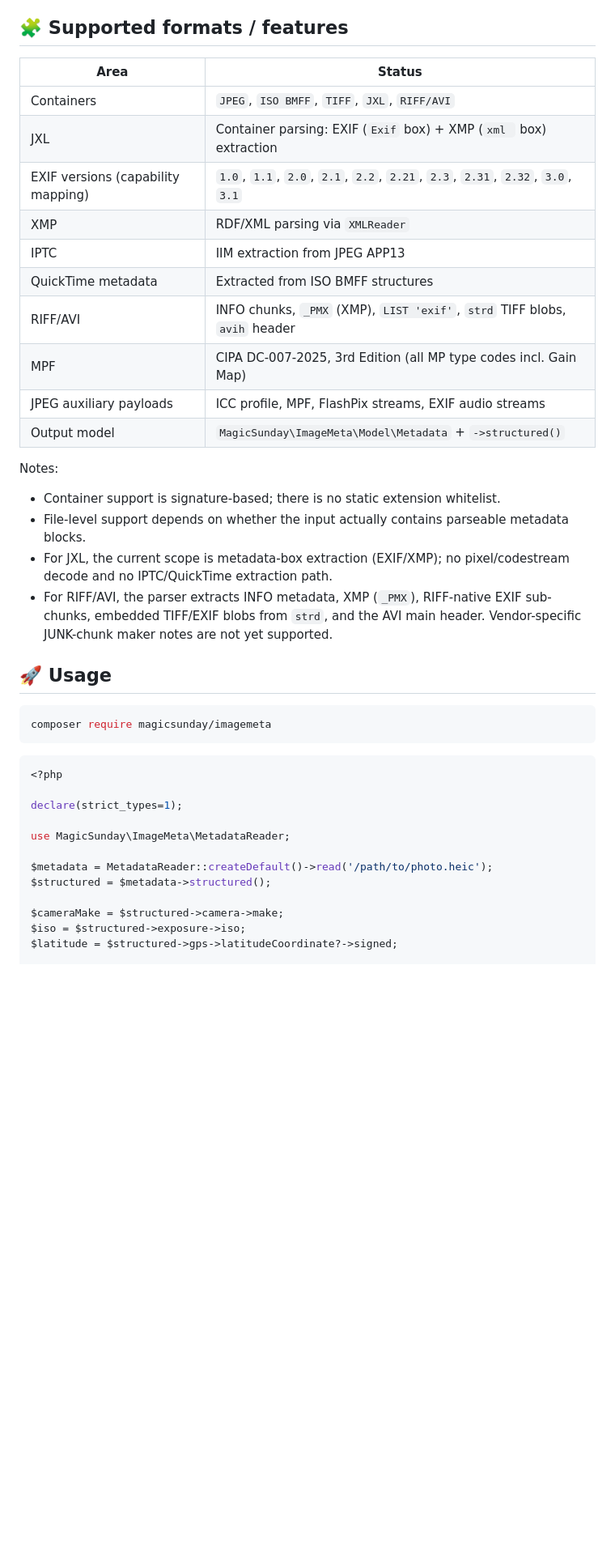
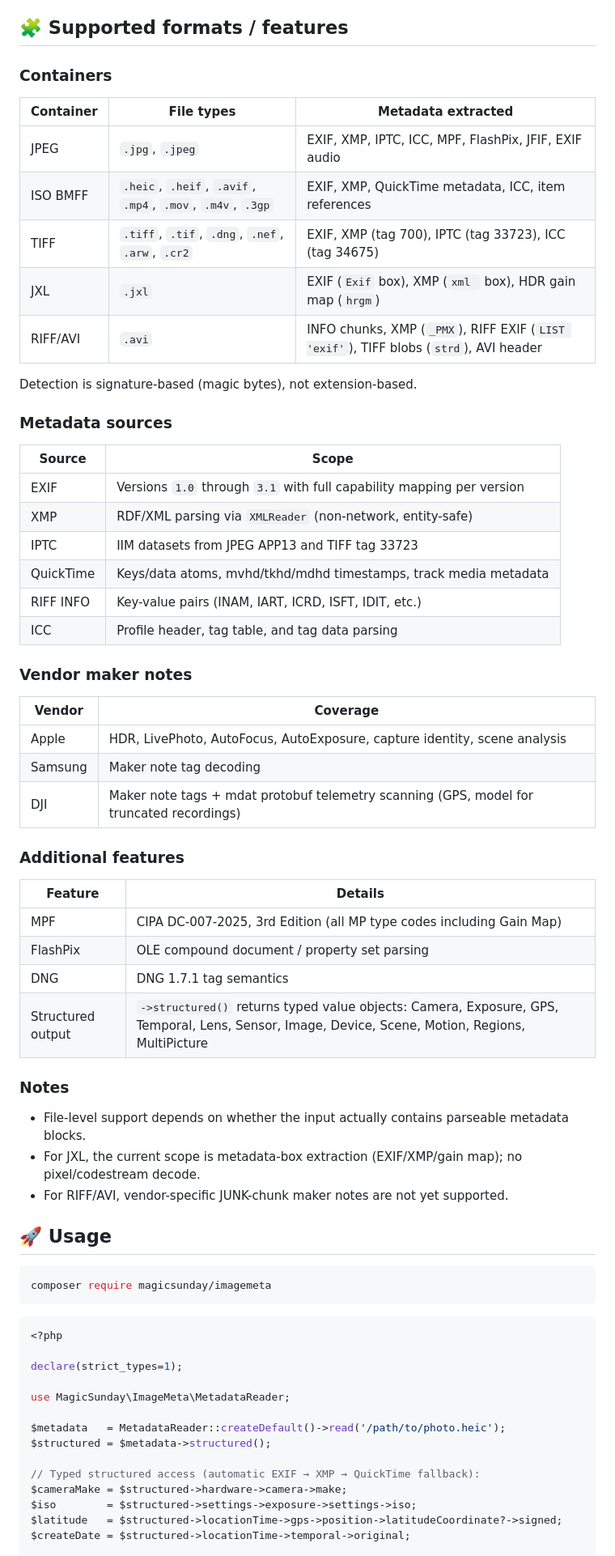
Before and after one commit to magicsunday/imagemeta, a Markdown page: README.md, the part around one of its changes. Shown at 81% size. Drawn GitHub-style; blank space fills up the shorter version.

Commit message:
GH-0: Rewrite supported formats, fix Usage property paths, expand Development section

```diff
--- a/README.md
+++ b/README.md
@@ -73,25 +73,51 @@ PHP's built-in `exif_read_data()` is limited to JPEG/TIFF EXIF tags and returns
 
 ## 🧩 Supported formats / features
 
-| Area                               | Status                                                                  |
-|------------------------------------|-------------------------------------------------------------------------|
-| Containers                         | `JPEG`, `ISO BMFF`, `TIFF`, `JXL`, `RIFF/AVI`                           |
-| JXL                                | Container parsing: EXIF (`Exif` box) + XMP (`xml ` box) extraction      |
-| EXIF versions (capability mapping) | `1.0`, `1.1`, `2.0`, `2.1`, `2.2`, `2.21`, `2.3`, `2.31`, `2.32`, `3.0`, `3.1` |
-| XMP                                | RDF/XML parsing via `XMLReader`                                         |
-| IPTC                               | IIM extraction from JPEG APP13                                          |
-| QuickTime metadata                 | Extracted from ISO BMFF structures                                      |
-| RIFF/AVI                           | INFO chunks, `_PMX` (XMP), `LIST 'exif'`, `strd` TIFF blobs, `avih` header |
-| MPF                                | CIPA DC-007-2025, 3rd Edition (all MP type codes incl. Gain Map)        |
-| JPEG auxiliary payloads            | ICC profile, MPF, FlashPix streams, EXIF audio streams                  |
-| Output model                       | `MagicSunday\ImageMeta\Model\Metadata` + `->structured()`               |
+### Containers
 
-Notes:
+| Container | File types | Metadata extracted |
+|-----------|------------|-------------------|
+| JPEG | `.jpg`, `.jpeg` | EXIF, XMP, IPTC, ICC, MPF, FlashPix, JFIF, EXIF audio |
+| ISO BMFF | `.heic`, `.heif`, `.avif`, `.mp4`, `.mov`, `.m4v`, `.3gp` | EXIF, XMP, QuickTime metadata, ICC, item references |
+| TIFF | `.tiff`, `.tif`, `.dng`, `.nef`, `.arw`, `.cr2` | EXIF, XMP (tag 700), IPTC (tag 33723), ICC (tag 34675) |
+| JXL | `.jxl` | EXIF (`Exif` box), XMP (`xml ` box), HDR gain map (`hrgm`) |
+| RIFF/AVI | `.avi` | INFO chunks, XMP (`_PMX`), RIFF EXIF (`LIST 'exif'`), TIFF blobs (`strd`), AVI header |
 
-- Container support is signature-based; there is no static extension whitelist.
+Detection is signature-based (magic bytes), not extension-based.
+
+### Metadata sources
+
+| Source | Scope |
+|--------|-------|
+| EXIF | Versions `1.0` through `3.1` with full capability mapping per version |
+| XMP | RDF/XML parsing via `XMLReader` (non-network, entity-safe) |
+| IPTC | IIM datasets from JPEG APP13 and TIFF tag 33723 |
+| QuickTime | Keys/data atoms, mvhd/tkhd/mdhd timestamps, track media metadata |
+| RIFF INFO | Key-value pairs (INAM, IART, ICRD, ISFT, IDIT, etc.) |
+| ICC | Profile header, tag table, and tag data parsing |
+
+### Vendor maker notes
+
+| Vendor | Coverage |
+|--------|----------|
+| Apple | HDR, LivePhoto, AutoFocus, AutoExposure, capture identity, scene analysis |
+| Samsung | Maker note tag decoding |
+| DJI | Maker note tags + mdat protobuf telemetry scanning (GPS, model for truncated recordings) |
+
+### Additional features
+
+| Feature | Details |
+|---------|---------|
+| MPF | CIPA DC-007-2025, 3rd Edition (all MP type codes including Gain Map) |
+| FlashPix | OLE compound document / property set parsing |
+| DNG | DNG 1.7.1 tag semantics |
+| Structured output | `->structured()` returns typed value objects: Camera, Exposure, GPS, Temporal, Lens, Sensor, Image, Device, Scene, Motion, Regions, MultiPicture |
+
+### Notes
+
 - File-level support depends on whether the input actually contains parseable metadata blocks.
-- For JXL, the current scope is metadata-box extraction (EXIF/XMP); no pixel/codestream decode and no IPTC/QuickTime extraction path.
-- For RIFF/AVI, the parser extracts INFO metadata, XMP (`_PMX`), RIFF-native EXIF sub-chunks, embedded TIFF/EXIF blobs from `strd`, and the AVI main header. Vendor-specific JUNK-chunk maker notes are not yet supported.
+- For JXL, the current scope is metadata-box extraction (EXIF/XMP/gain map); no pixel/codestream decode.
+- For RIFF/AVI, vendor-specific JUNK-chunk maker notes are not yet supported.
 
 ## 🚀 Usage
 
@@ -106,10 +132,12 @@ declare(strict_types=1);
 
 use MagicSunday\ImageMeta\MetadataReader;
 
-$metadata = MetadataReader::createDefault()->read('/path/to/photo.heic');
+$metadata   = MetadataReader::createDefault()->read('/path/to/photo.heic');
 $structured = $metadata->structured();
 
-$cameraMake = $structured->camera->make;
-$iso = $structured->exposure->iso;
-$latitude = $structured->gps->latitudeCoordinate?->signed;
+// Typed structured access (automatic EXIF → XMP → QuickTime fallback):
+$cameraMake = $structured->hardware->camera->make;
+$iso        = $structured->settings->exposure->settings->iso;
+$latitude   = $structured->locationTime->gps->position->latitudeCoordinate?->signed;
+$createDate = $structured->locationTime->temporal->original;
 
```
Also changed, not shown: other parts of README.md (+30 -20 lines).
